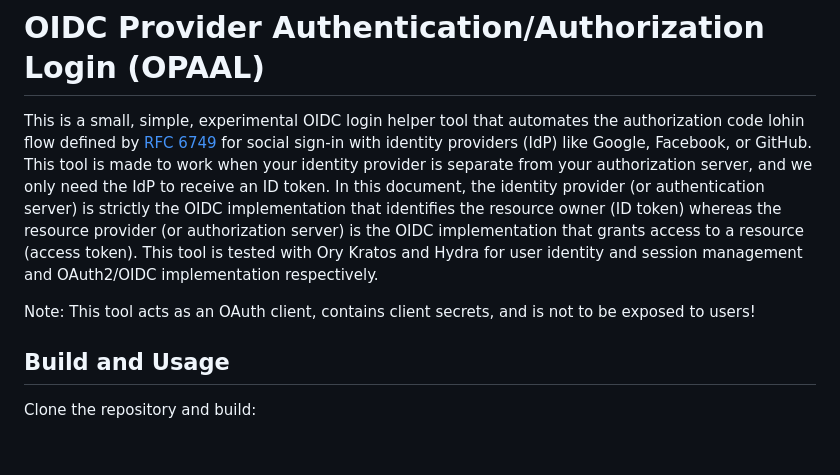
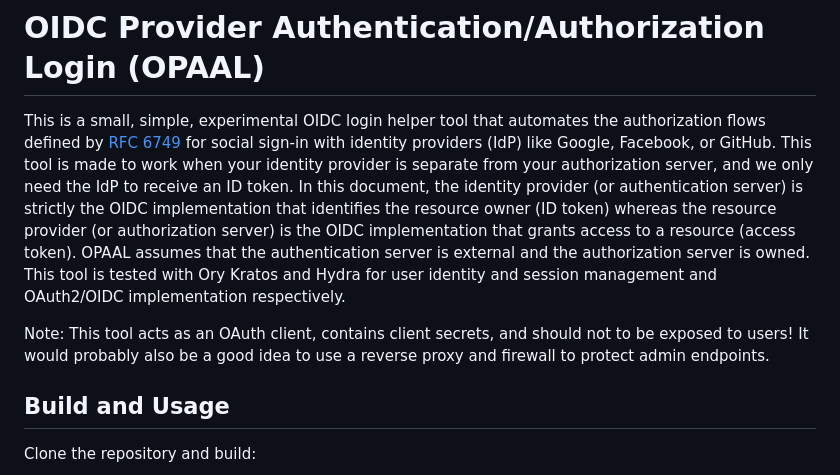
Before and after one commit to davidallendj/opaal, a Markdown page: README.md, the part around the change. Rendered like a GitHub page; blank space fills up the shorter version.

```diff
--- a/README.md
+++ b/README.md
@@ -1,8 +1,8 @@
 # OIDC Provider Authentication/Authorization Login (OPAAL)
 
-This is a small, simple, experimental OIDC login helper tool that automates the authorization code lohin flow defined by [RFC 6749](https://datatracker.ietf.org/doc/html/rfc6749#section-4.1) for social sign-in with identity providers (IdP) like Google, Facebook, or GitHub. This tool is made to work when your identity provider is separate from your authorization server, and we only need the IdP to receive an ID token. In this document, the identity provider (or authentication server) is strictly the OIDC implementation that identifies the resource owner (ID token) whereas the resource provider (or authorization server) is the OIDC implementation that grants access to a resource (access token). This tool is tested with Ory Kratos and Hydra for user identity and session management and OAuth2/OIDC implementation respectively.
+This is a small, simple, experimental OIDC login helper tool that automates the authorization flows defined by [RFC 6749](https://datatracker.ietf.org/doc/html/rfc6749#section-4.1) for social sign-in with identity providers (IdP) like Google, Facebook, or GitHub. This tool is made to work when your identity provider is separate from your authorization server, and we only need the IdP to receive an ID token. In this document, the identity provider (or authentication server) is strictly the OIDC implementation that identifies the resource owner (ID token) whereas the resource provider (or authorization server) is the OIDC implementation that grants access to a resource (access token). OPAAL assumes that the authentication server is external and the authorization server is owned. This tool is tested with Ory Kratos and Hydra for user identity and session management and OAuth2/OIDC implementation respectively.
 
-Note: This tool acts as an OAuth client, contains client secrets, and is not to be exposed to users!
+Note: This tool acts as an OAuth client, contains client secrets, and should not to be exposed to users! It would probably also be a good idea to use a reverse proxy and firewall to protect admin endpoints.
 
 ## Build and Usage
 
```
